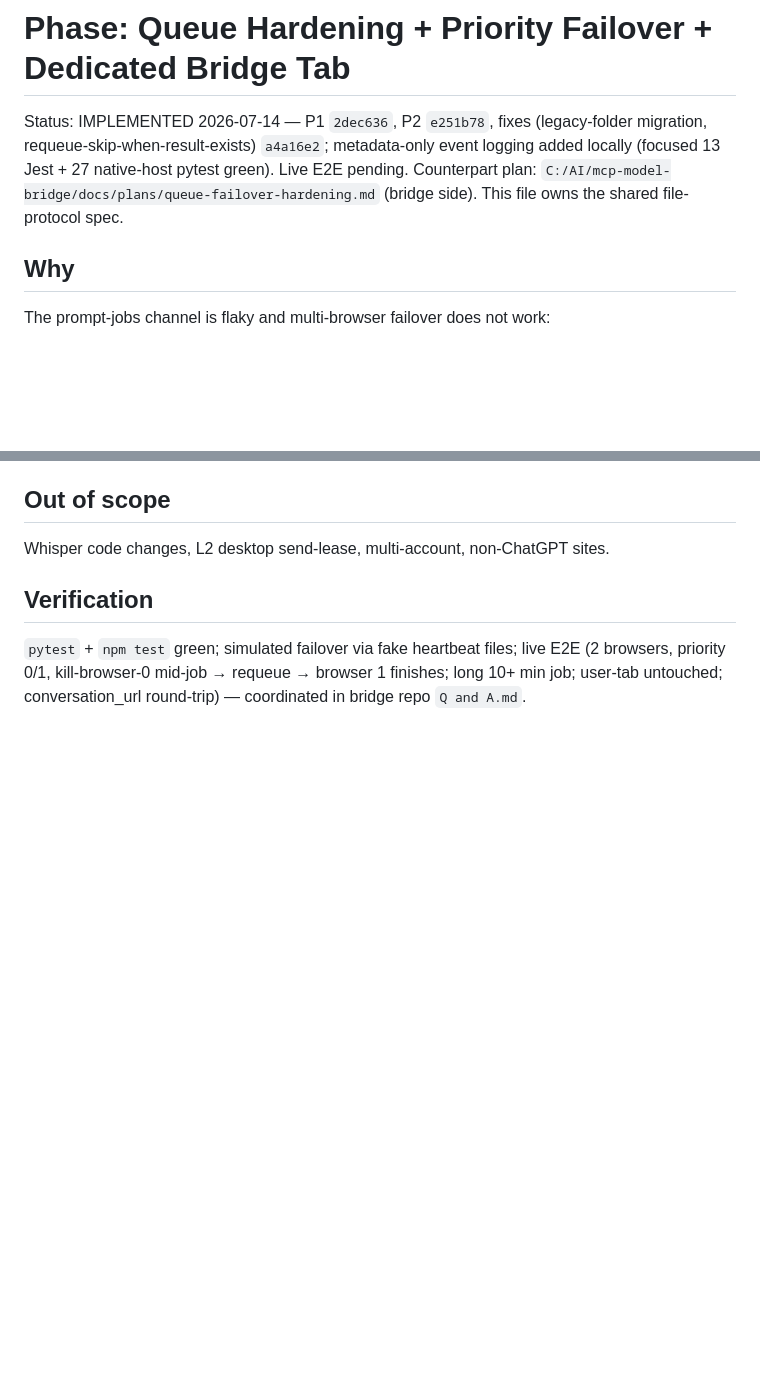
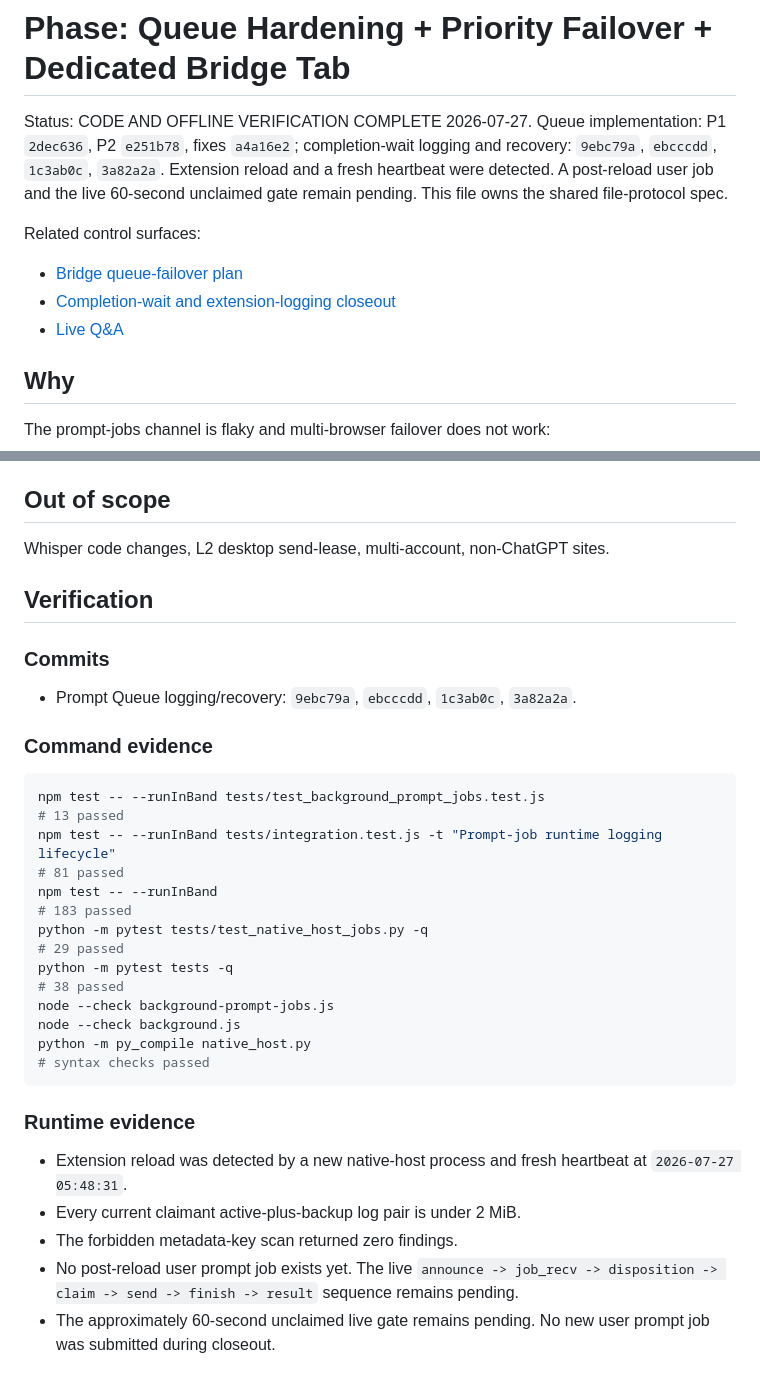
Before and after one commit to sriharshaguthikonda/Prompt-queue, a Markdown page: plans/phase-queue-failover.md, 2 parts joined by grey strips. GitHub-like rendering; blank space fills up the shorter version.

Commit message:
Close out queue failover verification plan

````diff
--- a/plans/phase-queue-failover.md
+++ b/plans/phase-queue-failover.md
@@ -1,6 +1,12 @@
 # Phase: Queue Hardening + Priority Failover + Dedicated Bridge Tab
 
-Status: IMPLEMENTED 2026-07-14 — P1 `2dec636`, P2 `e251b78`, fixes (legacy-folder migration, requeue-skip-when-result-exists) `a4a16e2`; metadata-only event logging added locally (focused 13 Jest + 27 native-host pytest green). Live E2E pending. Counterpart plan: `C:/AI/mcp-model-bridge/docs/plans/queue-failover-hardening.md` (bridge side). This file owns the shared file-protocol spec.
+Status: CODE AND OFFLINE VERIFICATION COMPLETE 2026-07-27. Queue implementation: P1 `2dec636`, P2 `e251b78`, fixes `a4a16e2`; completion-wait logging and recovery: `9ebc79a`, `ebcccdd`, `1c3ab0c`, `3a82a2a`. Extension reload and a fresh heartbeat were detected. A post-reload user job and the live 60-second unclaimed gate remain pending. This file owns the shared file-protocol spec.
+
+Related control surfaces:
+
+- [Bridge queue-failover plan](C:/AI/mcp-model-bridge/docs/plans/queue-failover-hardening.md)
+- [Completion-wait and extension-logging closeout](C:/AI/mcp-model-bridge/docs/plans/completion-wait-extension-logging.md)
+- [Live Q&A](<../Q and A.qanda>)
 
 ## Why
 
@@ -61,4 +67,34 @@ Re-announce: unclaimed `want_result` jobs are re-announced on every poll while t
 Whisper code changes, L2 desktop send-lease, multi-account, non-ChatGPT sites.
 
 ## Verification
-`pytest` + `npm test` green; simulated failover via fake heartbeat files; live E2E (2 browsers, priority 0/1, kill-browser-0 mid-job → requeue → browser 1 finishes; long 10+ min job; user-tab untouched; conversation_url round-trip) — coordinated in bridge repo `Q and A.md`.
+
+### Commits
+
+- Prompt Queue logging/recovery: `9ebc79a`, `ebcccdd`, `1c3ab0c`, `3a82a2a`.
+
+### Command evidence
+
+```powershell
+npm test -- --runInBand tests/test_background_prompt_jobs.test.js
+# 13 passed
+npm test -- --runInBand tests/integration.test.js -t "Prompt-job runtime logging lifecycle"
+# 81 passed
+npm test -- --runInBand
+# 183 passed
+python -m pytest tests/test_native_host_jobs.py -q
+# 29 passed
+python -m pytest tests -q
+# 38 passed
+node --check background-prompt-jobs.js
+node --check background.js
+python -m py_compile native_host.py
+# syntax checks passed
+```
+
+### Runtime evidence
+
+- Extension reload was detected by a new native-host process and fresh heartbeat at `2026-07-27 05:48:31`.
+- Every current claimant active-plus-backup log pair is under 2 MiB.
+- The forbidden metadata-key scan returned zero findings.
+- No post-reload user prompt job exists yet. The live `announce -> job_recv -> disposition -> claim -> send -> finish -> result` sequence remains pending.
+- The approximately 60-second unclaimed live gate remains pending. No new user prompt job was submitted during closeout.
````
